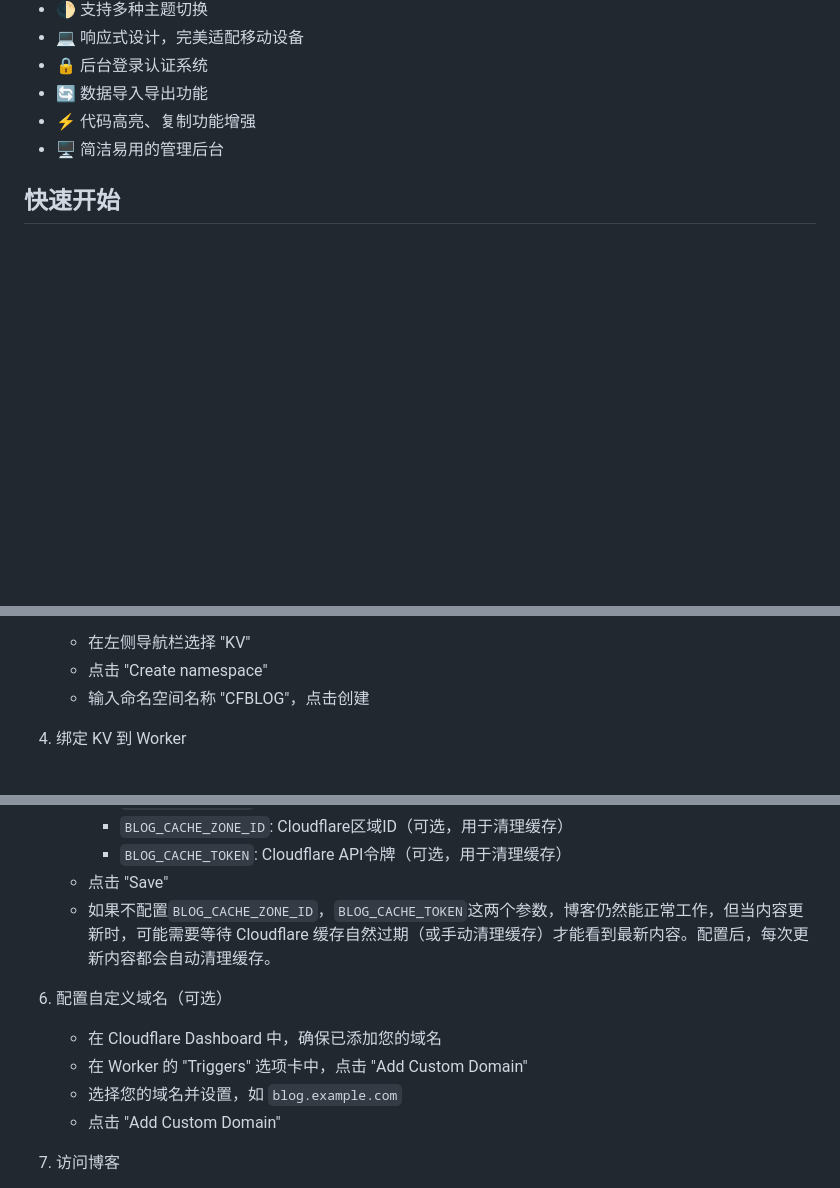
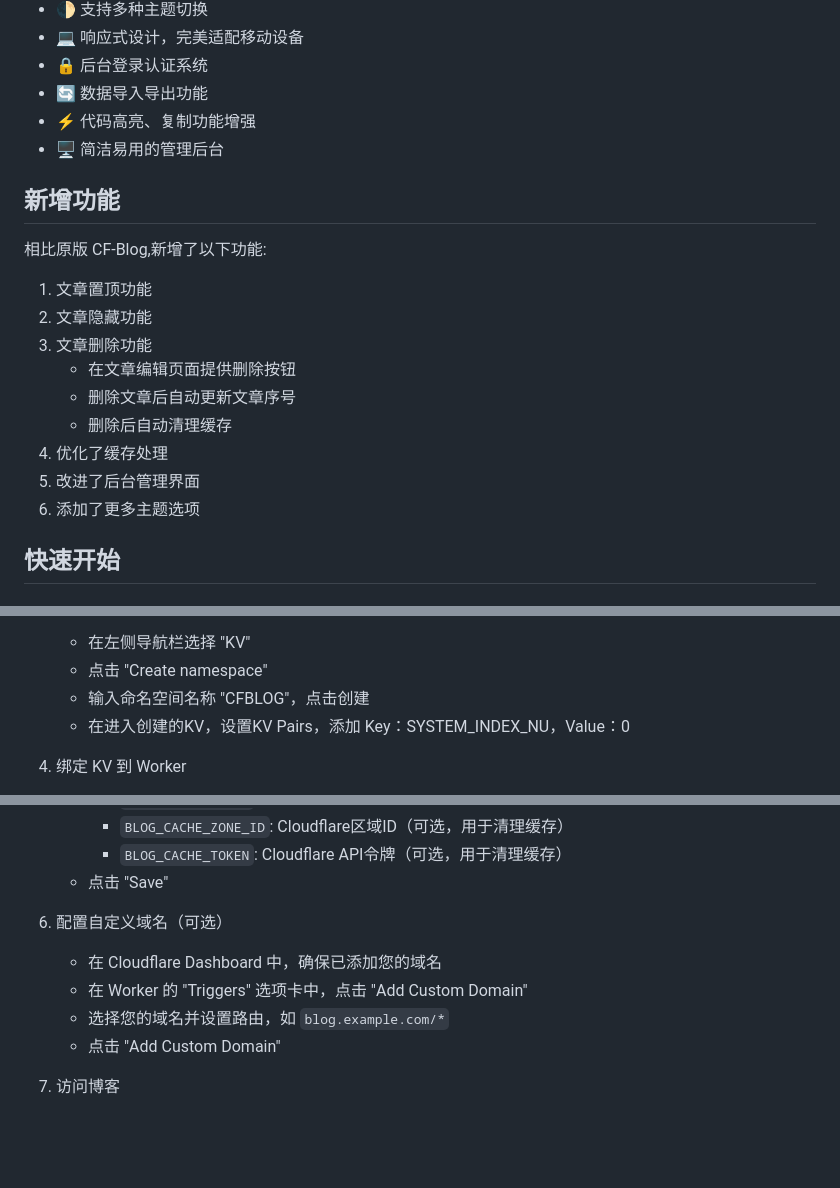
Before and after one commit to heyuecock/cfblog, a Markdown page: README.md, 3 parts joined by grey strips. Rendered like a GitHub page; blank space fills up the shorter version.

```diff
--- a/README.md
+++ b/README.md
@@ -14,6 +14,20 @@ CFBLOG-Plus 是一个基于 Cloudflare Workers 和 KV 存储的轻量级博客
 - 🔄 数据导入导出功能
 - ⚡ 代码高亮、复制功能增强
 - 🖥️ 简洁易用的管理后台
+
+## 新增功能
+
+相比原版 CF-Blog,新增了以下功能:
+
+1. 文章置顶功能
+2. 文章隐藏功能
+3. 文章删除功能
+   - 在文章编辑页面提供删除按钮
+   - 删除文章后自动更新文章序号
+   - 删除后自动清理缓存
+4. 优化了缓存处理
+5. 改进了后台管理界面
+6. 添加了更多主题选项
 
 ## 快速开始
 
@@ -36,6 +50,8 @@ CFBLOG-Plus 是一个基于 Cloudflare Workers 和 KV 存储的轻量级博客
    - 在左侧导航栏选择 "KV"
    - 点击 "Create namespace"
    - 输入命名空间名称 "CFBLOG"，点击创建
+   - 在进入创建的KV，设置KV Pairs，添加
+     Key：SYSTEM_INDEX_NU，Value：0
 
 4. 绑定 KV 到 Worker
    - 返回刚创建的 Worker
@@ -54,11 +70,11 @@ CFBLOG-Plus 是一个基于 Cloudflare Workers 和 KV 存储的轻量级博客
      - `BLOG_CACHE_ZONE_ID`: Cloudflare区域ID（可选，用于清理缓存）
      - `BLOG_CACHE_TOKEN`: Cloudflare API令牌（可选，用于清理缓存）
    - 点击 "Save"
-   - 如果不配置`BLOG_CACHE_ZONE_ID`，`BLOG_CACHE_TOKEN`这两个参数，博客仍然能正常工作，但当内容更新时，可能需要等待 Cloudflare 缓存自然过期（或手动清理缓存）才能看到最新内容。配置后，每次更新内容都会自动清理缓存。
+
 6. 配置自定义域名（可选）
    - 在 Cloudflare Dashboard 中，确保已添加您的域名
    - 在 Worker 的 "Triggers" 选项卡中，点击 "Add Custom Domain"
-   - 选择您的域名并设置，如 `blog.example.com`
+   - 选择您的域名并设置路由，如 `blog.example.com/*`
    - 点击 "Add Custom Domain"
 
 7. 访问博客
```
